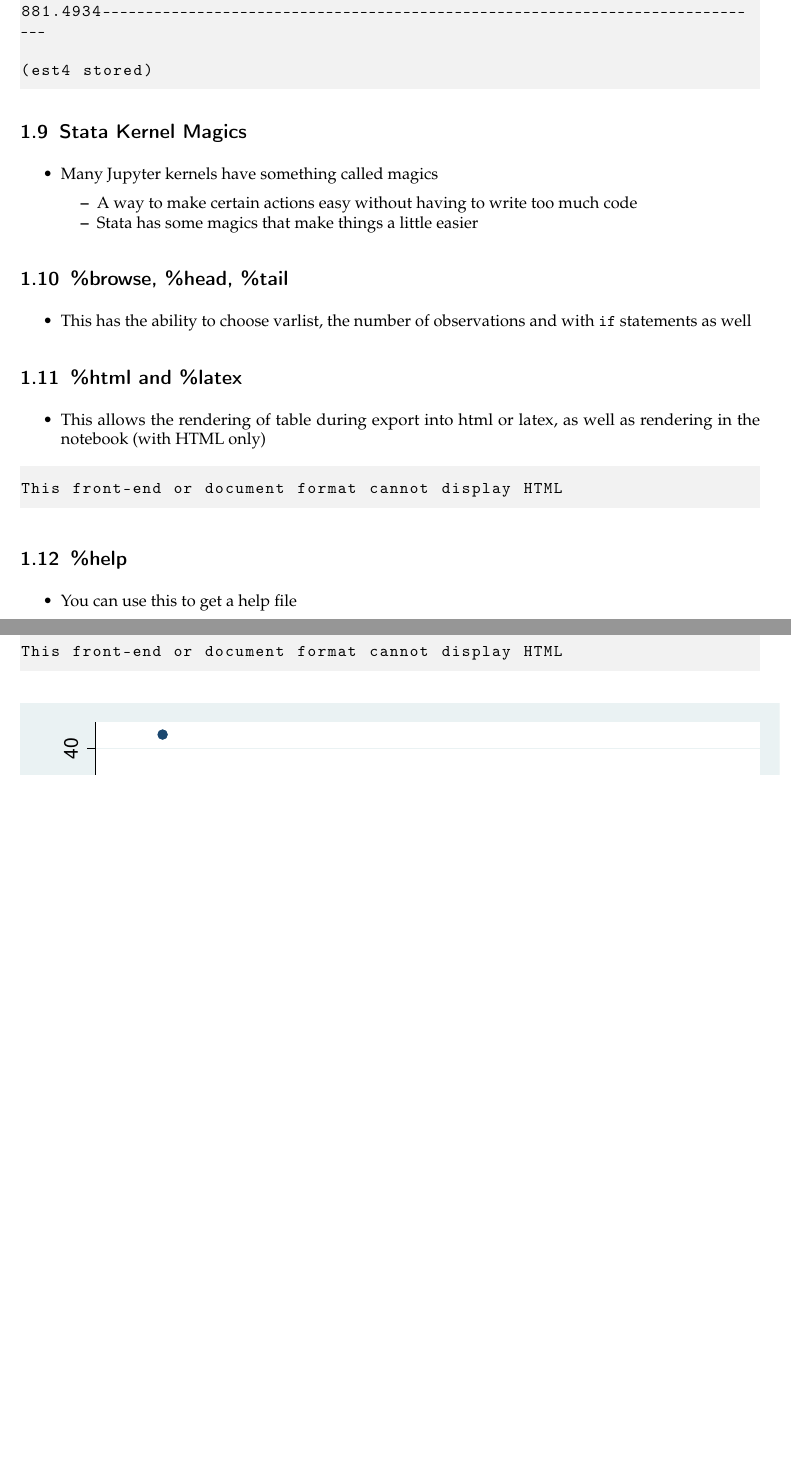
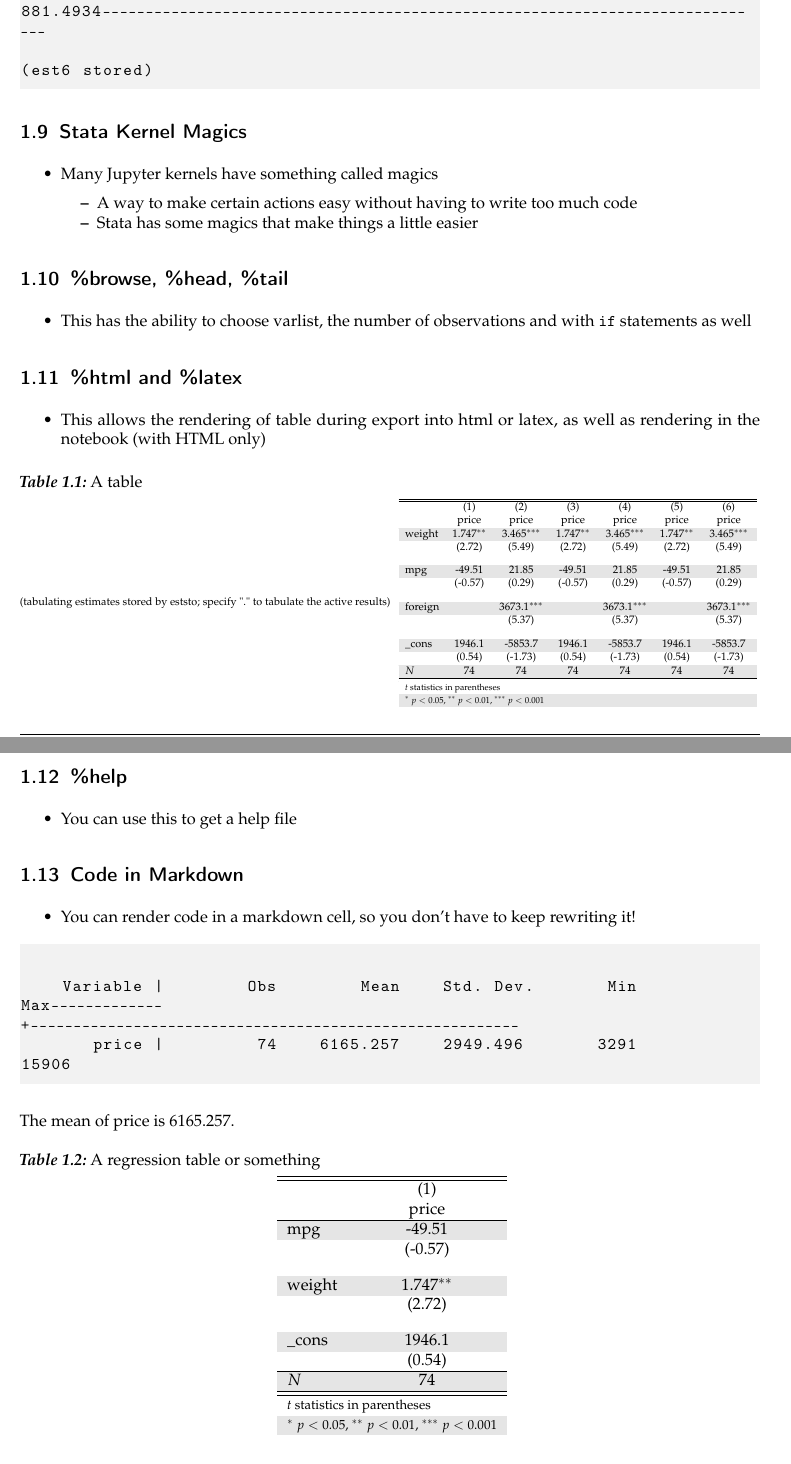
Before and after one commit to saritart1/Experimetrics-BITSS-Workshop, a LaTeX document (Jupyter/converted/JupyterNotebooks.tex): two parts of pages 4 and 5 of 6 before the commit and two parts of pages 4 and 5 of 7 after it, joined at a grey line, cut so that both start at the same text, the shorter picture padded with empty space. The pictures show the PDF file Jupyter/converted/JupyterNotebooks.pdf that the author committed with the source.

Commit message:
added new slides and pdf

```diff
--- a/Jupyter/converted/JupyterNotebooks.tex
+++ b/Jupyter/converted/JupyterNotebooks.tex
@@ -599,7 +599,7 @@ open-source tools that have existed for upwards of a decade.
      foreign |    3673.06   683.9783     5.37   0.000     2308.909    5037.212
        _cons |  -5853.696   3376.987    -1.73   0.087    -12588.88    881.4934
 ------------------------------------------------------------------------------
-(est4 stored)
+(est6 stored)
 
 \end{lstlisting}
 
@@ -641,9 +641,40 @@ open-source tools that have existed for upwards of a decade.
   as well as rendering in the notebook (with HTML only)
 \end{itemize}
 
-\begin{lstlisting}[language={},postbreak={},numbers=none,xrightmargin=7pt,breakindent=0pt,aboveskip=5pt,belowskip=5pt]
-This front-end or document format cannot display HTML
-\end{lstlisting}
+\begin{table}[H]\caption{A table}\label{tbl:tlabel}
+
+\centering
+\begin{adjustbox}{max width=\textwidth}\rowcolors{2}{gray!20}{white}
+(tabulating estimates stored by eststo; specify "." to tabulate the active results)
+
+{
+\def\sym#1{\ifmmode^{#1}\else\(^{#1}\)\fi}
+\begin{tabular}{l*{6}{c}}
+\hline\hline
+            &\multicolumn{1}{c}{(1)}&\multicolumn{1}{c}{(2)}&\multicolumn{1}{c}{(3)}&\multicolumn{1}{c}{(4)}&\multicolumn{1}{c}{(5)}&\multicolumn{1}{c}{(6)}\\
+            &\multicolumn{1}{c}{price}&\multicolumn{1}{c}{price}&\multicolumn{1}{c}{price}&\multicolumn{1}{c}{price}&\multicolumn{1}{c}{price}&\multicolumn{1}{c}{price}\\
+\hline
+weight      &       1.747\sym{**} &       3.465\sym{***}&       1.747\sym{**} &       3.465\sym{***}&       1.747\sym{**} &       3.465\sym{***}\\
+            &      (2.72)         &      (5.49)         &      (2.72)         &      (5.49)         &      (2.72)         &      (5.49)         \\
+[1em]
+mpg         &      -49.51         &       21.85         &      -49.51         &       21.85         &      -49.51         &       21.85         \\
+            &     (-0.57)         &      (0.29)         &     (-0.57)         &      (0.29)         &     (-0.57)         &      (0.29)         \\
+[1em]
+foreign     &                     &      3673.1\sym{***}&                     &      3673.1\sym{***}&                     &      3673.1\sym{***}\\
+            &                     &      (5.37)         &                     &      (5.37)         &                     &      (5.37)         \\
+[1em]
+\_cons      &      1946.1         &     -5853.7         &      1946.1         &     -5853.7         &      1946.1         &     -5853.7         \\
+            &      (0.54)         &     (-1.73)         &      (0.54)         &     (-1.73)         &      (0.54)         &     (-1.73)         \\
+\hline
+\(N\)       &          74         &          74         &          74         &          74         &          74         &          74         \\
+\hline\hline
+\multicolumn{7}{l}{\footnotesize \textit{t} statistics in parentheses}\\
+\multicolumn{7}{l}{\footnotesize \sym{*} \(p<0.05\), \sym{**} \(p<0.01\), \sym{***} \(p<0.001\)}\\
+\end{tabular}
+}
+
+\end{adjustbox}
+\end{table}
 
 \hypertarget{help}{%
 \subsection{\%help}\label{help}}
@@ -654,11 +685,58 @@ This front-end or document format cannot display HTML
   You can use this to get a help file
 \end{itemize}
 
-\begin{lstlisting}[language={},postbreak={},numbers=none,xrightmargin=7pt,breakindent=0pt,aboveskip=5pt,belowskip=5pt]
-This front-end or document format cannot display HTML
+\hypertarget{code-in-markdown}{%
+\subsection{Code in Markdown}\label{code-in-markdown}}
+
+\begin{itemize}
+\tightlist
+\item
+  You can render code in a markdown cell, so you don't have to keep
+  rewriting it!
+\end{itemize}
+
+\begin{lstlisting}[language={},postbreak={},numbers=none,xrightmargin=7pt,belowskip=5pt,aboveskip=5pt,breakindent=0pt]
+
+    Variable |        Obs        Mean    Std. Dev.       Min        Max
+-------------+---------------------------------------------------------
+       price |         74    6165.257    2949.496       3291      15906
+
 \end{lstlisting}
 
-\begin{figure}[H]\begin{center}\adjustimage{max size={0.9\linewidth}{0.9\paperheight},height=0.4\paperheight}{JupyterNotebooks_files/output_18_0.pdf}\end{center}\caption{A scatter plot}\label{fig:flabel}
+The mean of price is 6165.257.
+
+\begin{table}[H]\caption{A regression table or something}\label{tbl:tlabelreg2}
+
+\centering
+\begin{adjustbox}{max width=\textwidth}\rowcolors{2}{gray!20}{white}
+
+{
+\def\sym#1{\ifmmode^{#1}\else\(^{#1}\)\fi}
+\begin{tabular}{l*{1}{c}}
+\hline\hline
+            &\multicolumn{1}{c}{(1)}\\
+            &\multicolumn{1}{c}{price}\\
+\hline
+mpg         &      -49.51         \\
+            &     (-0.57)         \\
+[1em]
+weight      &       1.747\sym{**} \\
+            &      (2.72)         \\
+[1em]
+\_cons      &      1946.1         \\
+            &      (0.54)         \\
+\hline
+\(N\)       &          74         \\
+\hline\hline
+\multicolumn{2}{l}{\footnotesize \textit{t} statistics in parentheses}\\
+\multicolumn{2}{l}{\footnotesize \sym{*} \(p<0.05\), \sym{**} \(p<0.01\), \sym{***} \(p<0.001\)}\\
+\end{tabular}
+}
+
+\end{adjustbox}
+\end{table}
+
+\begin{figure}[H]\begin{center}\adjustimage{max size={0.9\linewidth}{0.9\paperheight},height=0.4\paperheight}{JupyterNotebooks_files/output_21_0.pdf}\end{center}\caption{A scatter plot}\label{fig:flabel}
     \end{figure}
 
 \hypertarget{exporting}{%
```
Also changed, not shown: Jupyter/converted/JupyterNotebooks.pdf, Jupyter/converted/JupyterNotebooks_files/output_21_0.pdf (added), Jupyter/converted/JupyterNotebooks.tex (4 more changed lines), 9 other files.
